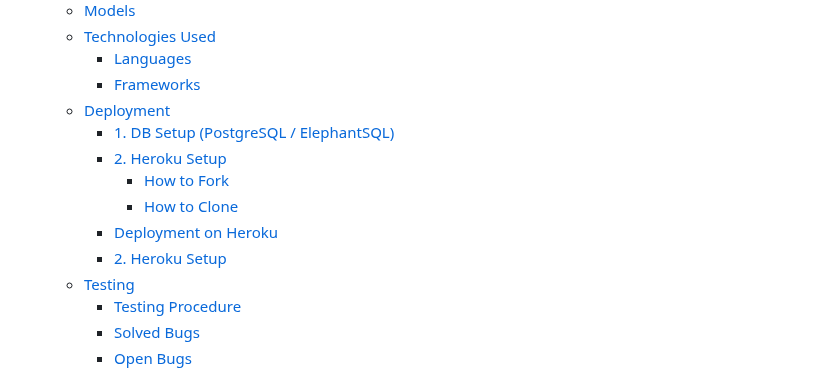
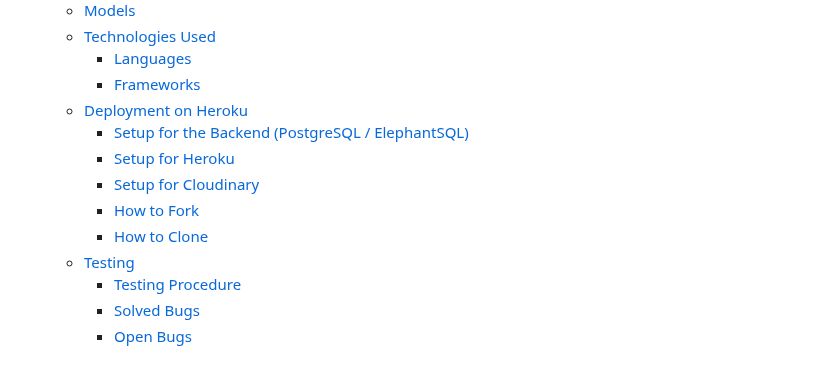
Before and after one commit to nils-n/keep-walking, a Markdown page: README.md, the part around one of its changes. Drawn GitHub-style.

```diff
--- a/README.md
+++ b/README.md
@@ -65,13 +65,12 @@ Link to live website : [Keep Walking](https://keep-walking-49be464b8318.herokuap
   - [Technologies Used](#technologies-used)
     - [Languages](#languages)
     - [Frameworks](#frameworks)
-  - [Deployment](#deployment)
-    - [1. DB Setup (PostgreSQL / ElephantSQL)](#1-db-setup-postgresql--elephantsql)
-    - [2. Heroku Setup](#2-heroku-setup)
-      - [How to Fork](#how-to-fork)
-      - [How to Clone](#how-to-clone)
-    - [Deployment on Heroku](#deployment-on-heroku)
-    - [2. Heroku Setup](#2-heroku-setup-1)
+  - [Deployment on Heroku](#deployment-on-heroku)
+    - [Setup for the Backend (PostgreSQL / ElephantSQL)](#setup-for-the-backend-postgresql--elephantsql)
+    - [Setup for Heroku](#setup-for-heroku)
+    - [Setup for Cloudinary](#setup-for-cloudinary)
+    - [How to Fork](#how-to-fork)
+    - [How to Clone](#how-to-clone)
   - [Testing](#testing)
     - [Testing Procedure](#testing-procedure)
     - [Solved Bugs](#solved-bugs)
```
Also changed, not shown: other parts of README.md (+33 -24 lines).
